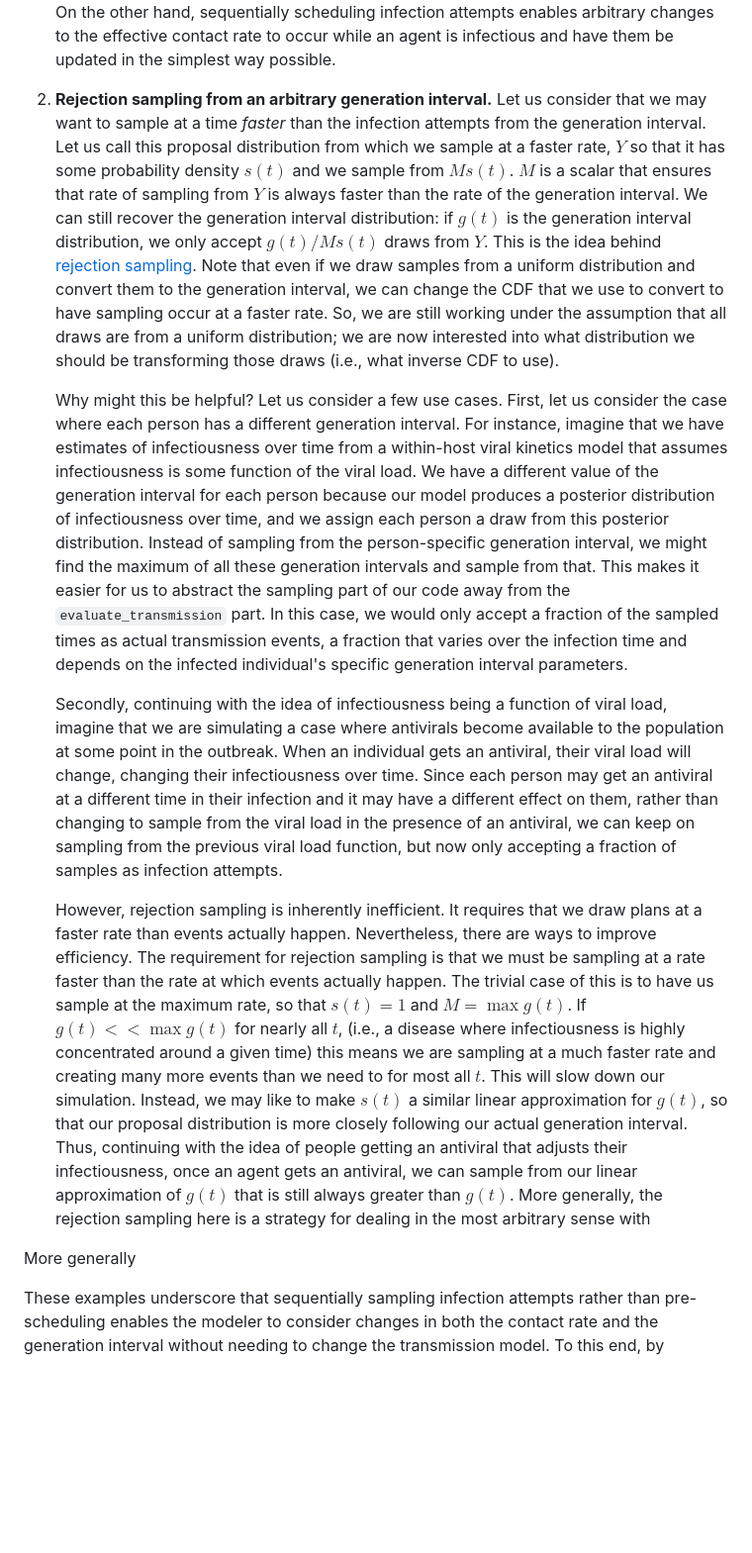
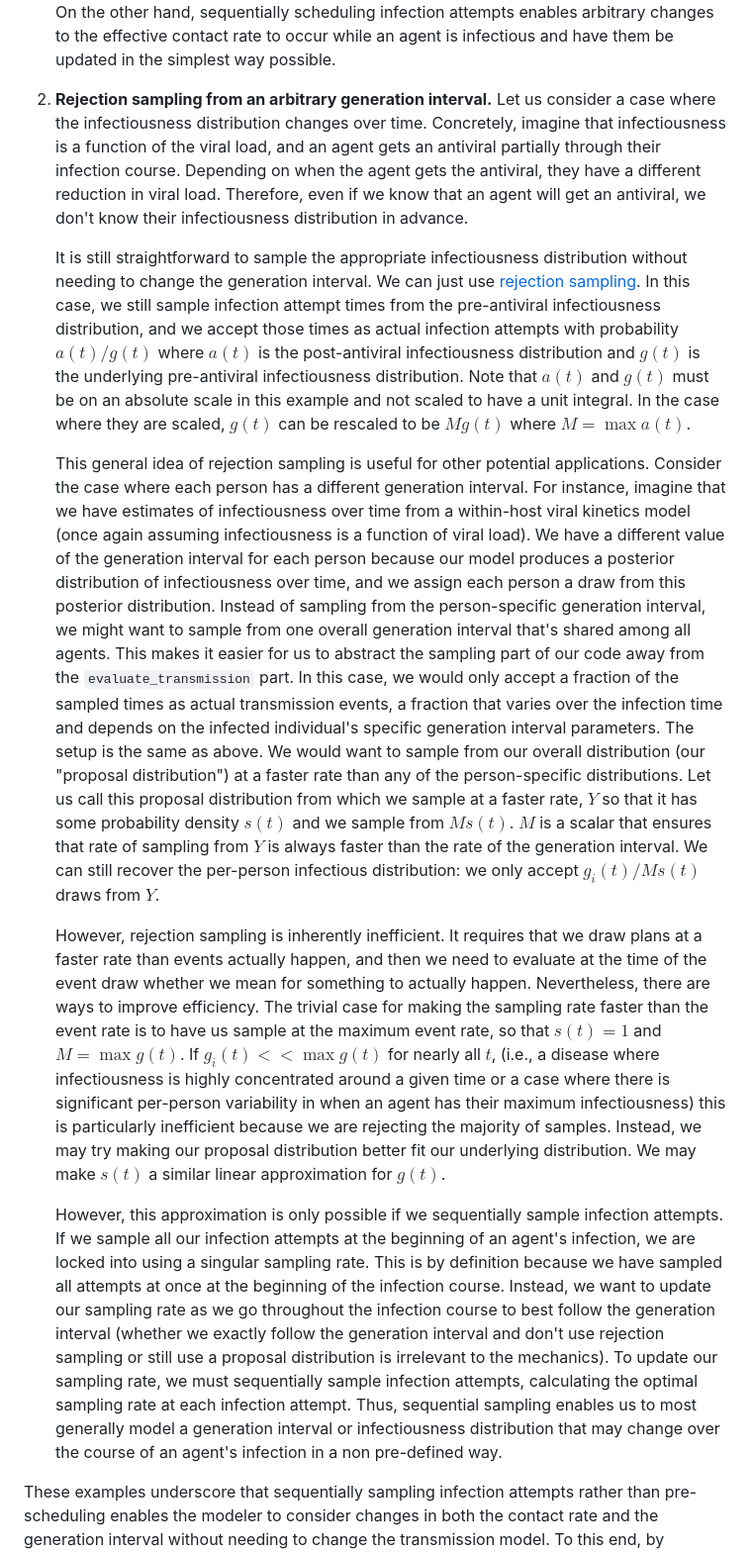
Before and after one commit to CDCgov/ixa-epi-isolation, a Markdown page: docs/time-varying-infectiousness.md, the part around the change printed below. Shown: that part at 99% size. Rendered like a GitHub page; blank space fills up the shorter version.

Commit message:
full draft

```diff
--- a/docs/time-varying-infectiousness.md
+++ b/docs/time-varying-infectiousness.md
@@ -87,47 +87,54 @@ and canceling some of the remaining infection plans like described above remains
 sequentially scheduling infection attempts enables arbitrary changes to the effective contact rate to occur while
 an agent is infectious and have them be updated in the simplest way possible.
 
-2. **Rejection sampling from an arbitrary generation interval.** Let us consider that we may want to sample at a
-time _faster_ than the infection attempts from the generation interval. Let us call this proposal distribution
-from which we sample at a faster rate, $Y$ so that it has some probability density $s(t)$ and we sample from
-$Ms(t)$. $M$ is a scalar that ensures that rate of sampling from $Y$ is always faster than the rate of the generation
-interval. We can still recover the generation interval distribution: if $g(t)$ is the generation interval distribution,
-we only accept $g(t) / Ms(t)$ draws from $Y$. This is the idea behind
-[rejection sampling](https://en.wikipedia.org/wiki/Rejection_sampling). Note that even if we draw samples from a uniform
-distribution and convert them to the generation interval, we can change the CDF that we use to convert to have sampling
-occur at a faster rate. So, we are still working under the assumption that all draws are from a uniform distribution;
-we are now interested into what distribution we should be transforming those draws (i.e., what inverse CDF to use).
+2. **Rejection sampling from an arbitrary generation interval.** Let us consider a case where the infectiousness
+distribution changes over time. Concretely, imagine that infectiousness is a function of the viral load,
+and an agent gets an antiviral partially through their infection course. Depending on when the agent gets the
+antiviral, they have a different reduction in viral load. Therefore, even if we know that an agent will
+get an antiviral, we don't know their infectiousness distribution in advance.
 
-    Why might this be helpful? Let us consider a few use cases. First, let us consider the case where each person
-has a different generation interval. For instance, imagine that we have estimates of infectiousness over time
-from a within-host viral kinetics model that assumes infectiousness is some function of the viral load. We have
-a different value of the generation interval for each person because our model produces a posterior distribution
-of infectiousness over time, and we assign each person a draw from this posterior distribution. Instead of sampling
-from the person-specific generation interval, we might find the maximum of all these generation intervals and sample
-from that. This makes it easier for us to abstract the sampling part of our code away from the `evaluate_transmission`
-part. In this case, we would only accept a fraction of the sampled times as actual transmission events, a fraction
-that varies over the infection time and depends on the infected individual's specific generation interval parameters.
+    It is still straightforward to sample the appropriate infectiousness distribution without needing to change
+the generation interval. We can just use [rejection sampling](https://en.wikipedia.org/wiki/Rejection_sampling).
+In this case, we still sample infection attempt times from the pre-antiviral infectiousness distribution, and
+we accept those times as actual infection attempts with probability $a(t) / g(t)$ where $a(t)$ is the
+post-antiviral infectiousness distribution and $g(t)$ is the underlying pre-antiviral infectiousness
+distribution. Note that $a(t)$ and $g(t)$ must be on an absolute scale in this example and not scaled to have
+a unit integral. In the case where they are scaled, $g(t)$ can be rescaled to be $Mg(t)$ where $M = \max a(t)$.
 
-    Secondly, continuing with the idea of infectiousness being a function of viral load, imagine that we are
-simulating a case where antivirals become available to the population at some point in the outbreak. When an
-individual gets an antiviral, their viral load will change, changing their infectiousness over time. Since each
-person may get an antiviral at a different time in their infection and it may have a different effect on them,
-rather than changing to sample from the viral load in the presence of an antiviral, we can keep on sampling from
-the previous viral load function, but now only accepting a fraction of samples as infection attempts.
+    This general idea of rejection sampling is useful for other potential applications. Consider the case
+where each person has a different generation interval. For instance, imagine that we have estimates of
+infectiousness over time from a within-host viral kinetics model (once again assuming infectiousness is a
+function of viral load). We have a different value of the generation interval for each person because our
+model produces a posterior distribution of infectiousness over time, and we assign each person a draw from
+this posterior distribution. Instead of sampling from the person-specific generation interval, we might
+want to sample from one overall generation interval that's shared among all agents. This makes it easier for
+us to abstract the sampling part of our code away from the `evaluate_transmission` part. In this case, we
+would only accept a fraction of the sampled times as actual transmission events, a fraction that varies over
+the infection time and depends on the infected individual's specific generation interval parameters. The setup
+is the same as above. We would want to sample from our overall distribution (our "proposal distribution") at
+a faster rate than any of the person-specific distributions. Let us call this proposal distribution from which
+we sample at a faster rate, $Y$ so that it has some probability density $s(t)$ and we sample from $Ms(t)$.
+$M$ is a scalar that ensures that rate of sampling from $Y$ is always faster than the rate of the generation
+interval. We can still recover the per-person infectious distribution: we only accept $g_i(t) / Ms(t)$ draws from $Y$.
 
     However, rejection sampling is inherently inefficient. It requires that we draw plans at a faster rate than events
-actually happen. Nevertheless, there are ways to improve efficiency. The requirement for rejection sampling is that
-we must be sampling at a rate faster than the rate at which events actually happen. The trivial case of this
-is to have us sample at the maximum rate, so that $s(t) = 1$ and $M = \max g(t)$. If $g(t) << \max g(t)$ for nearly
-all $t$, (i.e., a disease where infectiousness is highly concentrated around a given time) this means we are sampling
-at a much faster rate and creating many more events than we need to for most all $t$. This will slow down our simulation.
-Instead, we may like to make $s(t)$ a similar linear approximation for $g(t)$, so that our proposal distribution is more
-closely following our actual generation interval. Thus, continuing with the idea of people getting an antiviral that
-adjusts their infectiousness, once an agent gets an antiviral, we can sample from our linear approximation of $g(t)$ that
-is still always greater than $g(t)$. More generally, the rejection sampling here is a strategy for dealing in the most
-arbitrary sense with
+actually happen, and then we need to evaluate at the time of the event draw whether we mean for something to actually
+happen. Nevertheless, there are ways to improve efficiency. The trivial case for making the sampling rate faster than
+the event rate is to have us sample at the maximum event rate, so that $s(t) = 1$ and $M = \max g(t)$. If
+$g_i(t) << \max g(t)$ for nearly all $t$, (i.e., a disease where infectiousness is highly concentrated around a given time
+or a case where there is significant per-person variability in when an agent has their maximum infectiousness) this is
+particularly inefficient because we are rejecting the majority of samples. Instead, we may try making our proposal
+distribution better fit our underlying distribution. We may make $s(t)$ a similar linear approximation for $g(t)$.
 
-More generally
+    However, this approximation is only possible if we sequentially sample infection attempts. If we sample all our
+infection attempts at the beginning of an agent's infection, we are locked into using a singular sampling rate. This
+is by definition because we have sampled all attempts at once at the beginning of the infection course. Instead, we
+want to update our sampling rate as we go throughout the infection course to best follow the generation interval
+(whether we exactly follow the generation interval and don't use rejection sampling or still use a proposal distribution
+is irrelevant to the mechanics). To update our sampling rate, we must sequentially sample infection attempts, calculating
+the optimal sampling rate at each infection attempt. Thus, sequential sampling enables us to most generally model a
+generation interval or infectiousness distribution that may change over the course of an agent's infection in a non
+pre-defined way.
 
 These examples underscore that sequentially sampling infection attempts rather than pre-scheduling enables
 the modeler to consider changes in both the contact rate and the generation interval without needing to change
```
Also changed, not shown: other parts of docs/time-varying-infectiousness.md (+48 -4 lines).
